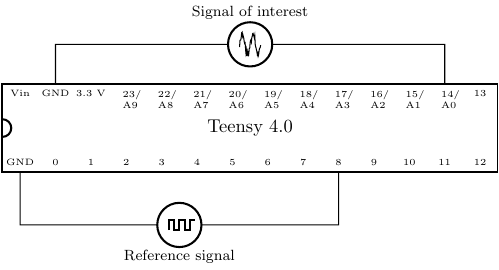
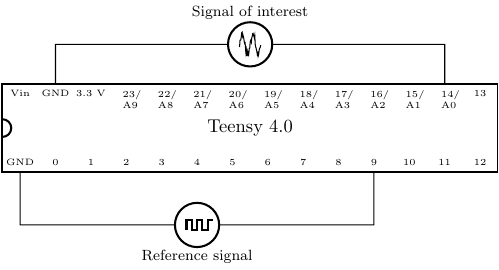
Before and after one commit to jeromefung/teensy_lockin, a LaTeX figure (docs/img/teensy_40_external.tex): the whole page. Compiled offline with pdfLaTeX.

Commit message:
fixed incorrect pin in t4.0 connection diagram

```diff
--- a/docs/img/teensy_40_external.tex
+++ b/docs/img/teensy_40_external.tex
@@ -12,10 +12,10 @@
 
 \input{teensy_40}
 
-\draw let \p{A} = (IC.bpin 1), \p{B} = (IC.bpin 10) in
+\draw let \p{A} = (IC.bpin 1), \p{B} = (IC.bpin 11) in
   (IC.bpin 1)   to [short, -] ++(0, -1)
   to [esource, name = extRef] ++({(\x{B} - \x{A})}, 0)
-  -| (IC.bpin 10)
+  -| (IC.bpin 11)
 
 %  (IC.bpin 1) ++ (0, -1)
 %  to [short, -] ++(0, -1.5)
```
Also changed, not shown: docs/hardware.md (+1 -1 lines), docs/img/teensy_40_external.jpg.
